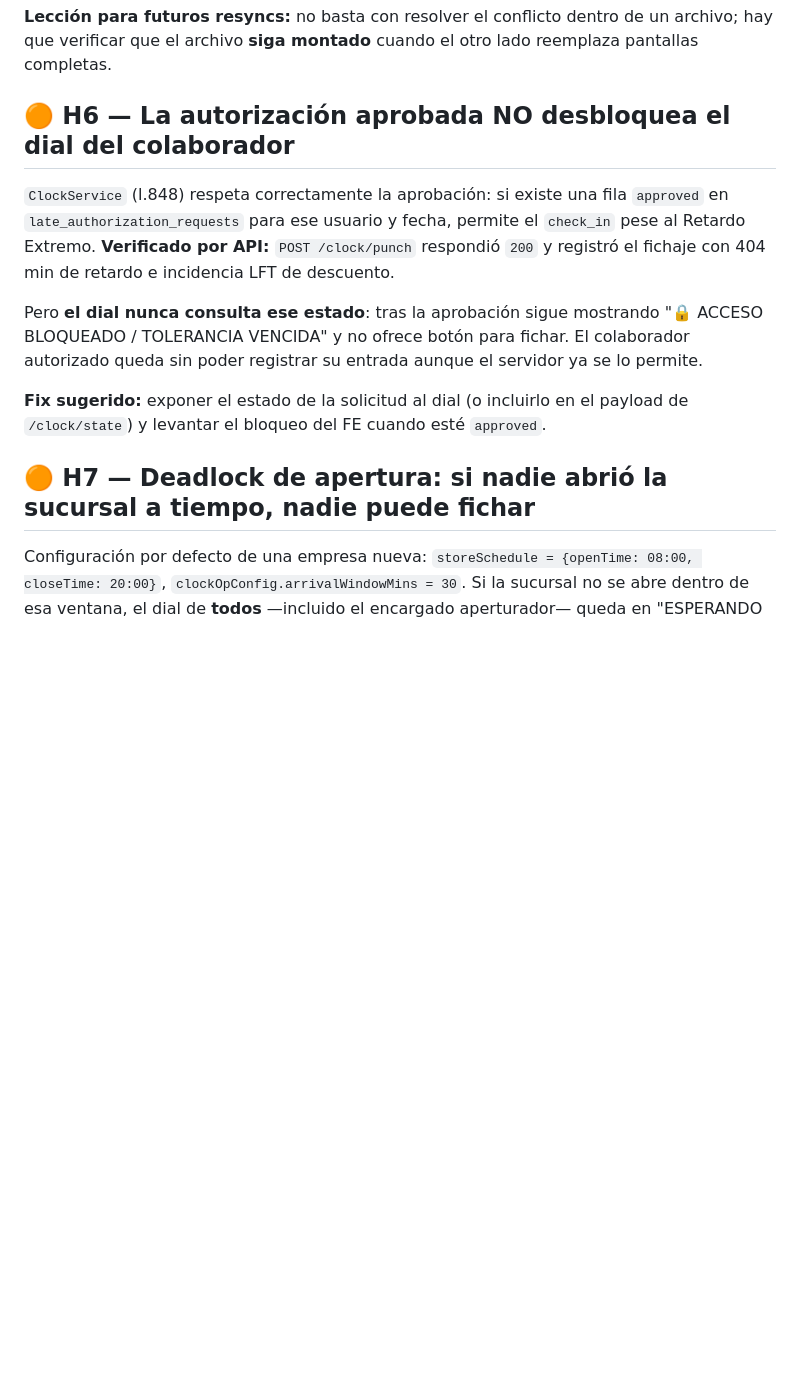
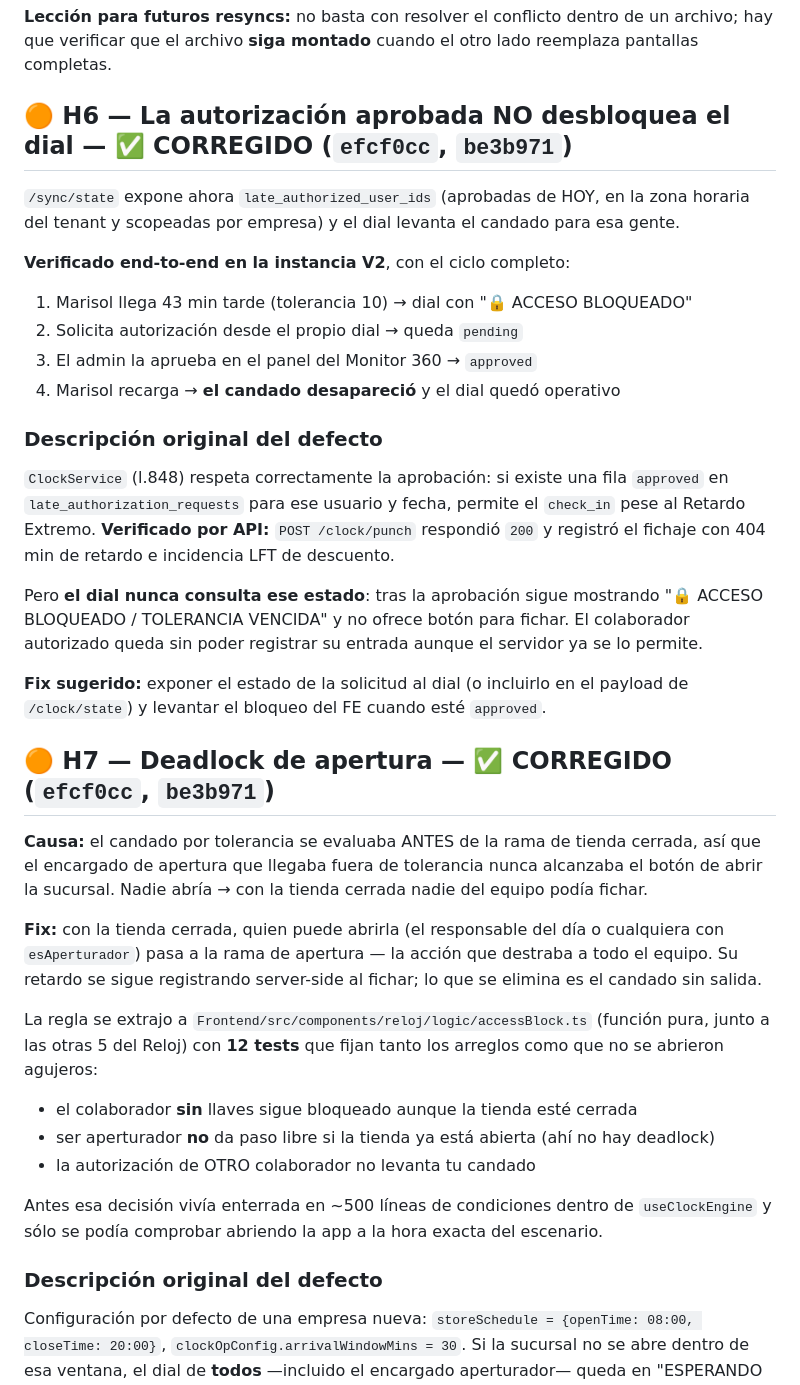
Before and after one commit to Adan717/Talent-360, a Markdown page: docs/HALLAZGOS_PRUEBA_ALTA_EMPRESA_2026-07-29.md, the part around the change. GitHub-like rendering; blank space fills up the shorter version.

Commit message:
H6 y H7 marcados como CORREGIDOS con la verificacion en vivo
H6 verificado end-to-end en la V2: retardo 43 min -> candado -> solicitud
desde el dial -> aprobacion del admin en el panel -> el candado desaparece.

Co-Authored-By: Claude Opus 5 <noreply@anthropic.com>

```diff
--- a/docs/HALLAZGOS_PRUEBA_ALTA_EMPRESA_2026-07-29.md
+++ b/docs/HALLAZGOS_PRUEBA_ALTA_EMPRESA_2026-07-29.md
@@ -127,7 +127,19 @@ Autorizar deja la solicitud en `approved`.
 **Lección para futuros resyncs:** no basta con resolver el conflicto dentro de un archivo; hay que
 verificar que el archivo **siga montado** cuando el otro lado reemplaza pantallas completas.
 
-## 🟠 H6 — La autorización aprobada NO desbloquea el dial del colaborador
+## 🟠 H6 — La autorización aprobada NO desbloquea el dial — ✅ CORREGIDO (`efcf0cc`, `be3b971`)
+
+`/sync/state` expone ahora `late_authorized_user_ids` (aprobadas de HOY, en la zona horaria del
+tenant y scopeadas por empresa) y el dial levanta el candado para esa gente.
+
+**Verificado end-to-end en la instancia V2**, con el ciclo completo:
+
+1. Marisol llega 43 min tarde (tolerancia 10) → dial con "🔒 ACCESO BLOQUEADO"
+2. Solicita autorización desde el propio dial → queda `pending`
+3. El admin la aprueba en el panel del Monitor 360 → `approved`
+4. Marisol recarga → **el candado desapareció** y el dial quedó operativo
+
+### Descripción original del defecto
 
 `ClockService` (l.848) respeta correctamente la aprobación: si existe una fila `approved` en
 `late_authorization_requests` para ese usuario y fecha, permite el `check_in` pese al Retardo
@@ -141,7 +153,28 @@ sin poder registrar su entrada aunque el servidor ya se lo permite.
 **Fix sugerido:** exponer el estado de la solicitud al dial (o incluirlo en el payload de
 `/clock/state`) y levantar el bloqueo del FE cuando esté `approved`.
 
-## 🟠 H7 — Deadlock de apertura: si nadie abrió la sucursal a tiempo, nadie puede fichar
+## 🟠 H7 — Deadlock de apertura — ✅ CORREGIDO (`efcf0cc`, `be3b971`)
+
+**Causa:** el candado por tolerancia se evaluaba ANTES de la rama de tienda cerrada, así que el
+encargado de apertura que llegaba fuera de tolerancia nunca alcanzaba el botón de abrir la
+sucursal. Nadie abría → con la tienda cerrada nadie del equipo podía fichar.
+
+**Fix:** con la tienda cerrada, quien puede abrirla (el responsable del día o cualquiera con
+`esAperturador`) pasa a la rama de apertura — la acción que destraba a todo el equipo. Su retardo
+se sigue registrando server-side al fichar; lo que se elimina es el candado sin salida.
+
+La regla se extrajo a `Frontend/src/components/reloj/logic/accessBlock.ts` (función pura, junto a
+las otras 5 del Reloj) con **12 tests** que fijan tanto los arreglos como que no se abrieron
+agujeros:
+
+- el colaborador **sin** llaves sigue bloqueado aunque la tienda esté cerrada
+- ser aperturador **no** da paso libre si la tienda ya está abierta (ahí no hay deadlock)
+- la autorización de OTRO colaborador no levanta tu candado
+
+Antes esa decisión vivía enterrada en ~500 líneas de condiciones dentro de `useClockEngine` y
+sólo se podía comprobar abriendo la app a la hora exacta del escenario.
+
+### Descripción original del defecto
 
 Configuración por defecto de una empresa nueva: `storeSchedule = {openTime: 08:00, closeTime:
 20:00}`, `clockOpConfig.arrivalWindowMins = 30`. Si la sucursal no se abre dentro de esa ventana,
```
